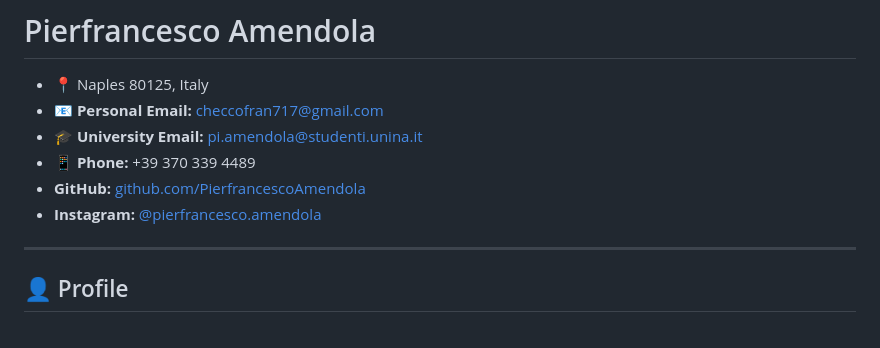
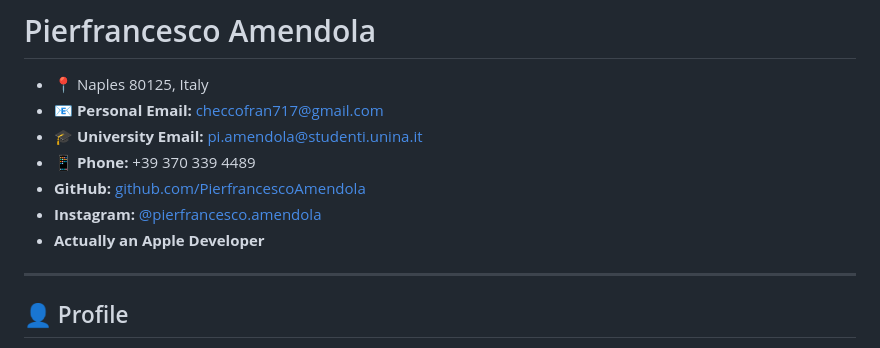
Before and after one commit to PierfrancescoAmendola/PierfrancescoAmendola, a Markdown page: README.md, the part around the change. Drawn GitHub-style.

Commit message:
Add Apple Developer status to README

```diff
--- a/README.md
+++ b/README.md
@@ -6,6 +6,7 @@
 * 📱 **Phone:** +39 370 339 4489
 * **GitHub:** [github.com/PierfrancescoAmendola](https://github.com/PierfrancescoAmendola)
 * **Instagram:** [@pierfrancesco.amendola](https://www.instagram.com/pierfrancesco.amendola?igsh=MXVyNTg4ejVhOWY5eA==)
+* **Actually an Apple Developer**
 
 ---
 
```
